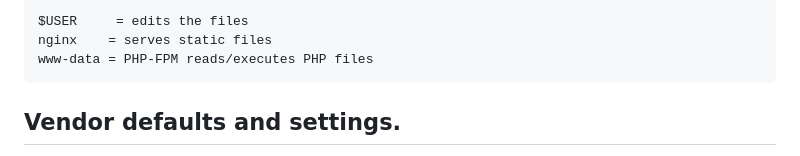
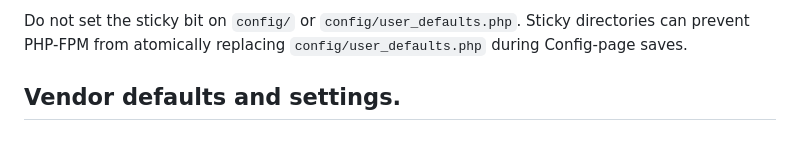
Before and after one commit to thystra/gnucash-invoice-importer-tool, a Markdown page: README.md, the part around one of its changes. GitHub-like rendering.

````diff
--- a/README.md
+++ b/README.md
@@ -52,9 +123,7 @@ find /home/$USER/public_html -type f -exec chmod 660 {} \;
 ```
-```
-$USER     = edits the files
-nginx    = serves static files
-www-data = PHP-FPM reads/executes PHP files
-```
+
+Do not set the sticky bit on `config/` or `config/user_defaults.php`. Sticky directories can prevent PHP-FPM from atomically replacing `config/user_defaults.php` during Config-page saves.
+
 ## Vendor defaults and settings.
 
 Defaults are stored in ```config/user_defaults.php```. Copy the example to make a local copy.
````
Also changed, not shown: other parts of README.md (+85 -14 lines).
